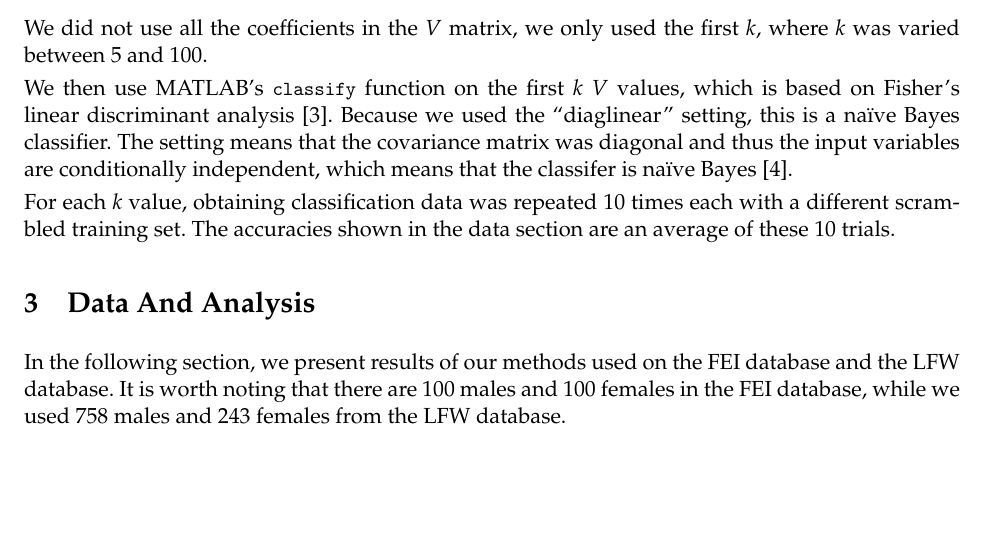
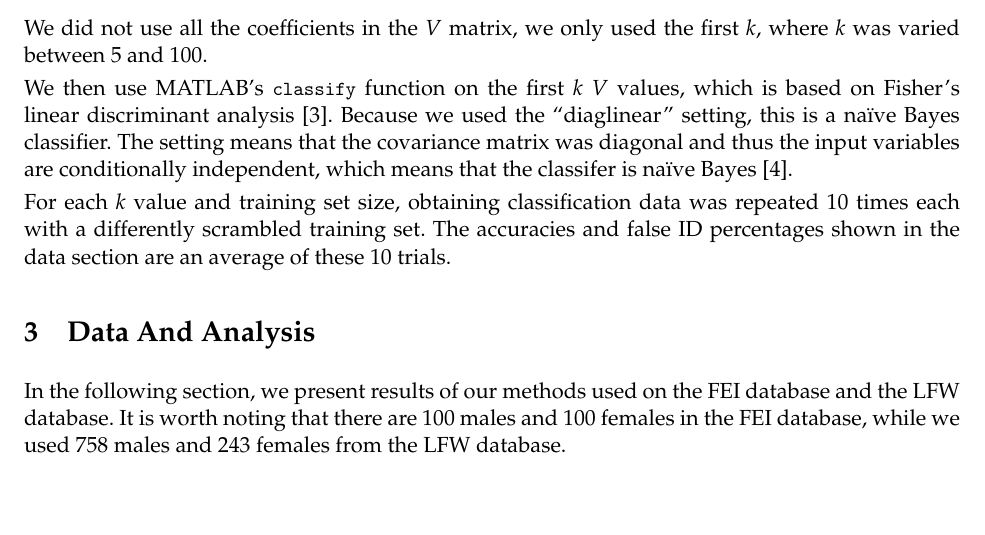
Before and after one commit to hugelgupf/math430-image-classification, a LaTeX document (paper/report.tex): part of page 2 of 9, cut so that both start at the same text, the shorter picture padded with empty space. Compiled offline with pdfLaTeX.

Commit message:
Details in LDA method, again.

```diff
--- a/paper/report.tex
+++ b/paper/report.tex
@@ -174,16 +174,16 @@ We did not use all the coefficients in the $V$ matrix, we only used the first
 $k$, where $k$ was varied between $5$ and $100$.
 
 We then use MATLAB's \lstinline[language=Matlab]!classify! function on the first
-$k$ $V$ values, which is
-based on Fisher's linear discriminant analysis \cite{classify}. Because we used
-the ``diaglinear'' setting, this is a na\"ive Bayes classifier. The setting
-means that the covariance matrix was diagonal and thus the input variables are
-conditionally independent, which means that the classifer is na\"ive Bayes
-\cite{nbayes}.
+$k$ $V$ values, which is based on Fisher's linear discriminant analysis
+\cite{classify}. Because we used the ``diaglinear'' setting, this is a na\"ive
+Bayes classifier. The setting means that the covariance matrix was diagonal and
+thus the input variables are conditionally independent, which means that the
+classifer is na\"ive Bayes \cite{nbayes}.
 
-For each $k$ value, obtaining classification data was repeated 10 times each
-with a different scrambled training set. The accuracies shown in the data
-section are an average of these 10 trials.
+For each $k$ value and training set size, obtaining classification data was
+repeated 10 times each with a differently scrambled training set. The accuracies
+and false ID percentages shown in the data section are an average of these 10
+trials.
 
 % eigenfaces!
 
```
